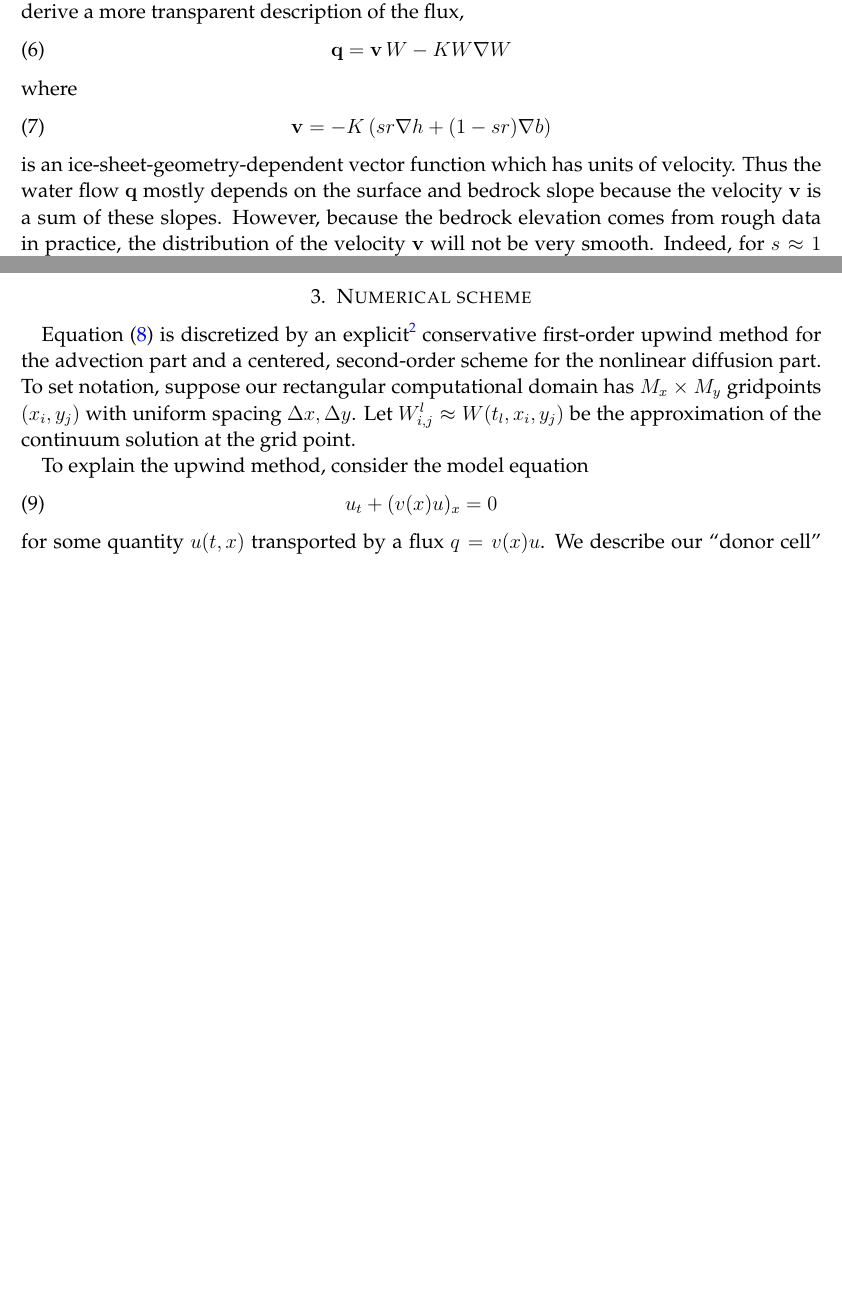
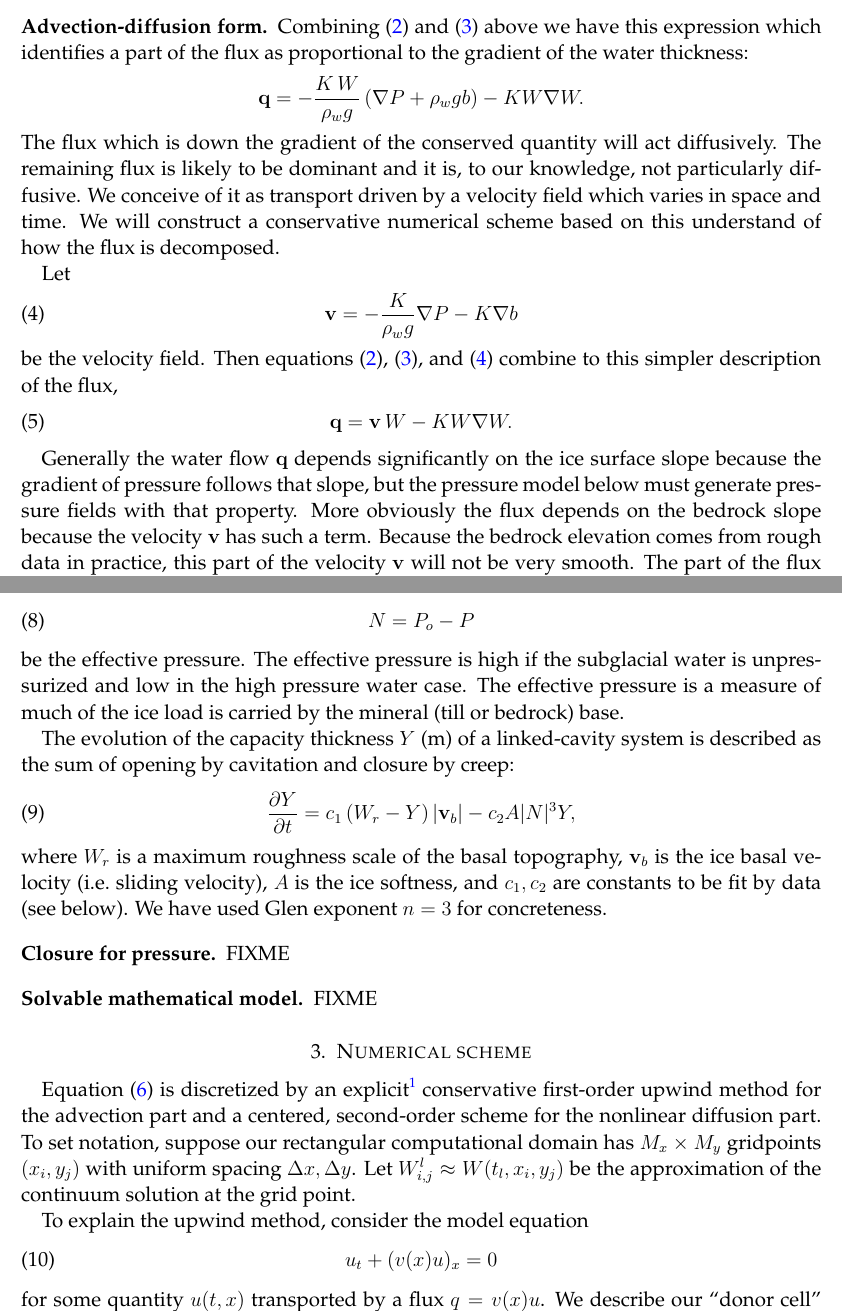
Before and after one commit to bueler/hydrolakes, a LaTeX paper (dampnotes.tex): two parts of pages 2 and 3 of 5 before the commit and two parts of pages 2 and 3 of 6 after it, joined at a grey line, cut at the place of the change, the shorter picture padded with empty space. Compiled offline with pdfLaTeX.

```diff
--- a/dampnotes.tex
+++ b/dampnotes.tex
@@ -63,9 +63,9 @@
 
 
 
-\title[]{A less-minimal, more-damped model of subglacial hydrology}
+\title[]{A less-minimal model of subglacial hydrology}
 
-\author[]{Ed Bueler}
+\author[]{Ward van Pelt and Ed Bueler}
 
 
 \begin{document}
@@ -113,4 +115,17 @@
 \end{equation}
 Here, $\rho_w$ is the water density ($\text{kg}\,\text{m}^{-3}$), $g$ the gravitational acceleration ($\text{m}\,\text{s}^{-2}$) and $K$ is the effective hydraulic conductivity ($\text{m}\,\text{s}^{-1}$).  Notice that the system transmits more water for a given head gradient if either the holes through the subglacial material are bigger ($K$ is larger) or the water sheet is thicker ($W$ is larger).
 
-Recall that the ice is a fluid which has a pressure field of its own, with basal value $P_i$, the \emph{overburden pressure}.  In this minimal model, water pressure $P$ is proportional to the ice overburden pressure.  We also make, as an acceptable shallow approximation \citep{GreveBlatter2009}, the assumption that the ice pressure is hydrostatic
+\subsection*{Advection-diffusion form}  Combining \eqref{eq:potential} and \eqref{eq:flux} above we have this expression which identifies a part of the flux as proportional to the gradient of the water thickness:
+	$$\bq = - \frac{K\, W}{\rho_w g} \left(\grad P + \rho_w g b\right) - K W \grad W.$$
+The flux which is down the gradient of the conserved quantity will act diffusively.  The remaining flux is likely to be dominant and it is, to our knowledge, not particularly diffusive.  We conceive of it as transport driven by a velocity field which varies in space and time.  We will construct a conservative numerical scheme based on this understand of how the flux is decomposed.
+
+Let
+\begin{equation} \label{eq:vexpression}
+  \bv = - \frac{K}{\rho_w g} \grad P - K \grad b
+\end{equation}
+be the velocity field.  Then equations \eqref{eq:potential}, \eqref{eq:flux}, and \eqref{eq:vexpression} combine to this simpler description of the flux,
+\begin{equation} \label{eq:qexpression}
+  \bq = \bv\, W - K W \grad W.
+\end{equation}
+
+Generally the water flow $\bq$ depends significantly on the ice surface slope because the gradient of pressure follows that slope, but the pressure model below must generate pressure fields with that property.  More obviously the flux depends on the bedrock slope because the velocity $\bv$ has such a term.  Because the bedrock elevation comes from rough data in practice, this part of the velocity $\bv$ will not be very smooth.  The part of the flux from the pressure gradient may not be very smooth either, depending on the solution of the pressure model below.
@@ -119 +142,4 @@
 \end{equation}
+Here $\rho_i$ is the density of ice ($\text{kg}\,\text{m}^{-3}$), $H$ is the ice thickness (m), and $h$ is the ice upper surface elevation (m).  Now let
+\begin{equation}
+N = P_o - P\label{eq:effective}
@@ -123,13 +146,14 @@
 \end{equation}
-where $s$ is a dimensionless constant $0\le s \le 1$.  In the case $s=1$ this model has been used for subglacial water in Antarctica \citep{LeBrocqetal2009}.
+be the effective pressure.  The effective pressure is high if the subglacial water is unpressurized and low in the high pressure water case.  The effective pressure is a measure of much of the ice load is carried by the mineral (till or bedrock) base.
 
-Let $r = \rho_i / \rho_w \approx 0.9$, a dimensionless constant.  From equations \eqref{eq:potential}, \eqref{eq:flux}, \eqref{eq:hydrostatic}, and \eqref{eq:pisoverburden} we derive a more transparent description of the flux,
-\begin{equation} \label{eq:qexpression}
-  \bq = \bv\, W - K W \grad W
+The evolution of the capacity thickness $Y$ (m) of a linked-cavity system is described as the sum of opening by cavitation and closure by creep:
+\begin{equation}
+\frac{\partial Y}{\partial t} = c_1 \left(W_r - Y\right) |\bv_b| - c_2 A |N|^3 Y, \label{eq:capacity}
 \end{equation}
-where
-\begin{equation} \label{eq:vexpression}
-  \bv = - K \left(s r \grad h + (1-sr) \grad b\right)
-\end{equation}
-is an ice-sheet-geometry-dependent vector function which has units of velocity.  Thus the water flow $\bq$ mostly depends on the surface and bedrock slope because the velocity $\bv$ is a sum of these slopes.  However, because the bedrock elevation comes from rough data in practice, the distribution of the velocity $\bv$ will not be very smooth.  Indeed, for $s\approx 1$ the typically-smoother surface gradient is more important, while for $s \ll 1$ the typically-rougher bedrock gradient becomes more significant.
+where $W_r$ is a maximum roughness scale of the basal topography, $\bv_b$ is the ice basal velocity (i.e.~sliding velocity), $A$ is the ice softness, and $c_1,c_2$ are constants to be fit by data (see below).  We have used Glen exponent $n=3$ for concreteness.
 
+\subsection*{Closure for pressure}  FIXME
+
+
+\subsection*{Solvable mathematical model}  FIXME
+
```
Also changed, not shown: dampnotes.tex (35 more changed lines).
